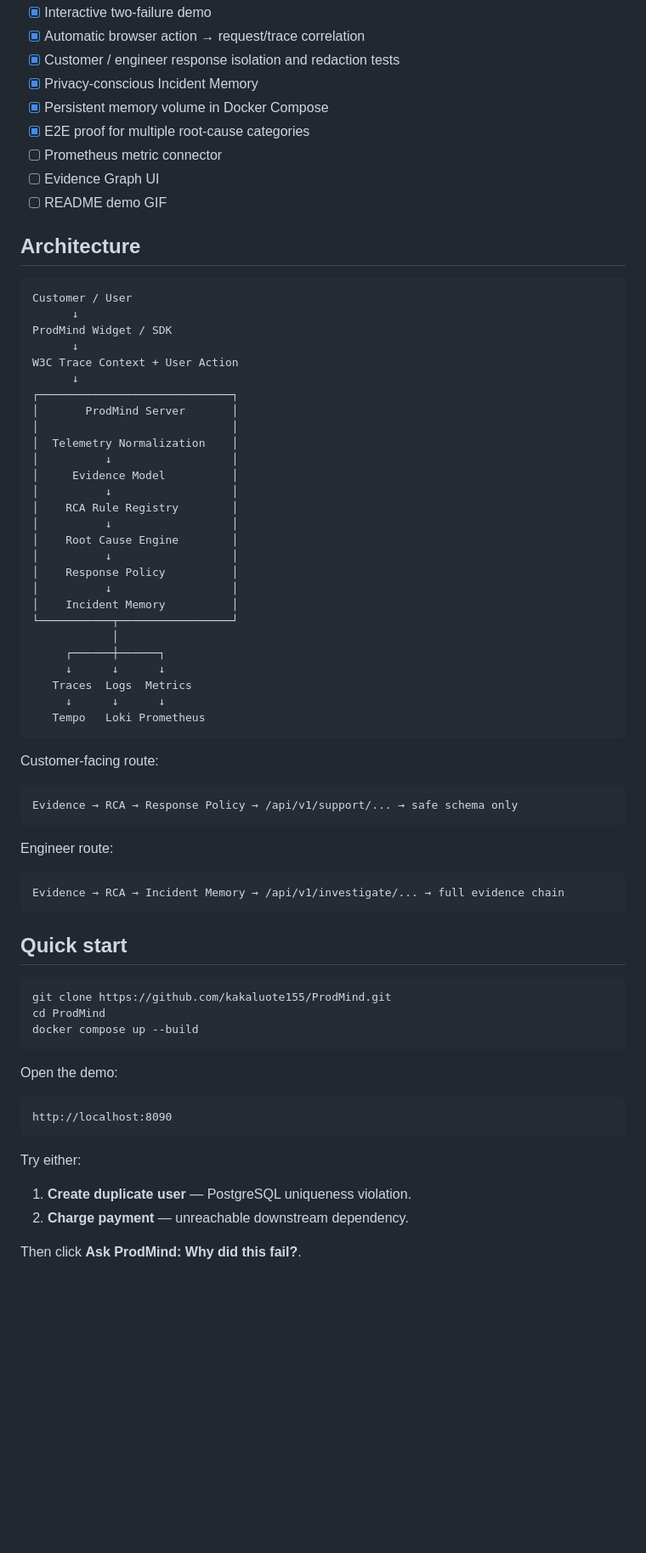
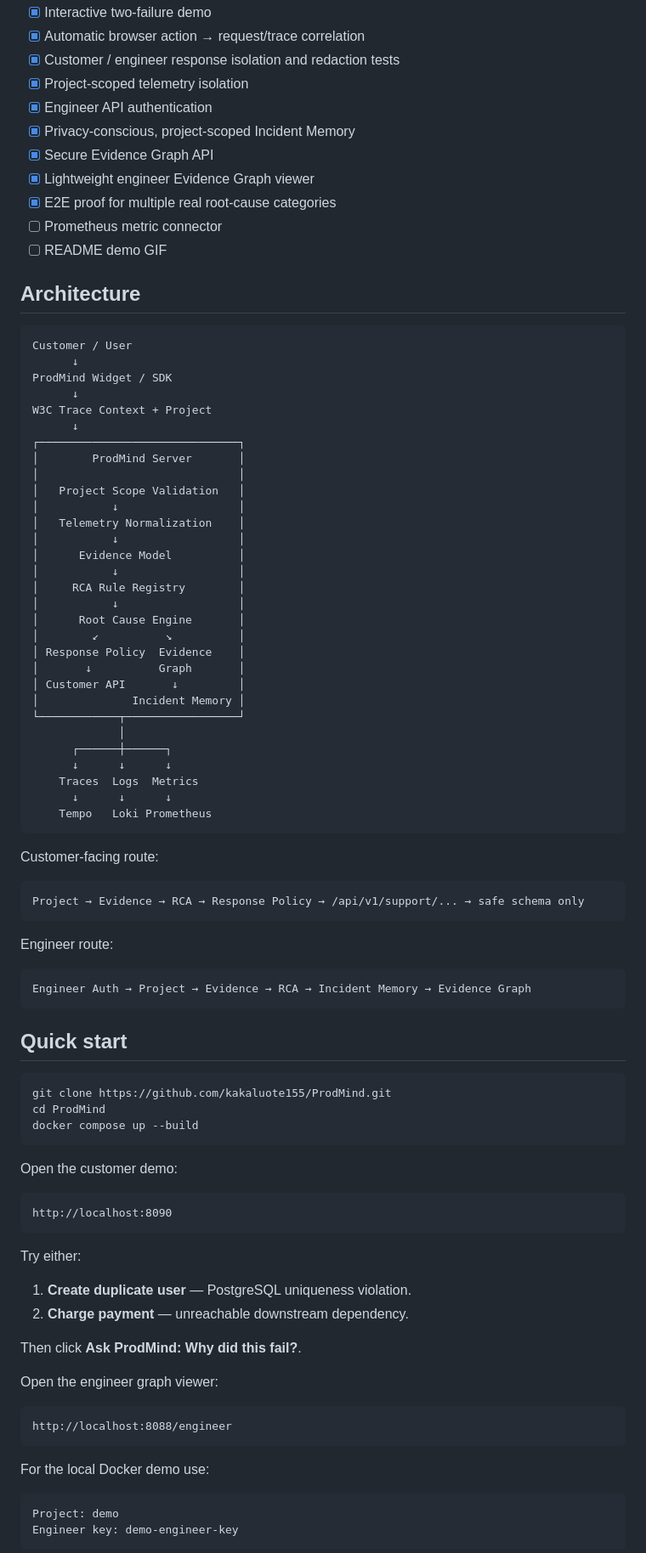
Before and after one commit to kakaluote155/ProdMind, a Markdown page: README.md, the part around one of its changes. Shown at 85% size. Drawn GitHub-style; blank space fills up the shorter version.

````diff
--- a/README.md
+++ b/README.md
@@ -165,11 +224,13 @@ Historical evidence never crosses the customer-safe API boundary.
 - [x] Interactive two-failure demo
 - [x] Automatic browser action → request/trace correlation
 - [x] Customer / engineer response isolation and redaction tests
-- [x] Privacy-conscious Incident Memory
-- [x] Persistent memory volume in Docker Compose
-- [x] E2E proof for multiple root-cause categories
+- [x] Project-scoped telemetry isolation
+- [x] Engineer API authentication
+- [x] Privacy-conscious, project-scoped Incident Memory
+- [x] Secure Evidence Graph API
+- [x] Lightweight engineer Evidence Graph viewer
+- [x] E2E proof for multiple real root-cause categories
 - [ ] Prometheus metric connector
-- [ ] Evidence Graph UI
 - [ ] README demo GIF
 
 ## Architecture
@@ -179,41 +240,44 @@ Customer / User
       ↓
 ProdMind Widget / SDK
       ↓
-W3C Trace Context + User Action
+W3C Trace Context + Project
       ↓
-┌─────────────────────────────┐
-│       ProdMind Server       │
-│                             │
-│  Telemetry Normalization    │
-│          ↓                  │
-│     Evidence Model          │
-│          ↓                  │
-│    RCA Rule Registry        │
-│          ↓                  │
-│    Root Cause Engine        │
-│          ↓                  │
-│    Response Policy          │
-│          ↓                  │
-│    Incident Memory          │
-└───────────┬─────────────────┘
-            │
-     ┌──────┼──────┐
-     ↓      ↓      ↓
-   Traces  Logs  Metrics
-     ↓      ↓      ↓
-   Tempo   Loki Prometheus
+┌──────────────────────────────┐
+│        ProdMind Server       │
+│                              │
+│   Project Scope Validation   │
+│           ↓                  │
+│   Telemetry Normalization    │
+│           ↓                  │
+│      Evidence Model          │
+│           ↓                  │
+│     RCA Rule Registry        │
+│           ↓                  │
+│      Root Cause Engine       │
+│        ↙          ↘          │
+│ Response Policy  Evidence    │
+│       ↓          Graph       │
+│ Customer API       ↓         │
+│              Incident Memory │
+└────────────┬─────────────────┘
+             │
+      ┌──────┼──────┐
+      ↓      ↓      ↓
+    Traces  Logs  Metrics
+      ↓      ↓      ↓
+    Tempo   Loki Prometheus
 ```
 
 Customer-facing route:
 
 ```text
-Evidence → RCA → Response Policy → /api/v1/support/... → safe schema only
+Project → Evidence → RCA → Response Policy → /api/v1/support/... → safe schema only
 ```
 
 Engineer route:
 
 ```text
-Evidence → RCA → Incident Memory → /api/v1/investigate/... → full evidence chain
+Engineer Auth → Project → Evidence → RCA → Incident Memory → Evidence Graph
 ```
 
 ## Quick start
@@ -224,7 +288,7 @@ cd ProdMind
 docker compose up --build
 ```
 
-Open the demo:
+Open the customer demo:
 
 ```text
 http://localhost:8090
@@ -236,3 +300,17 @@ Try either:
 2. **Charge payment** — unreachable downstream dependency.
 
 Then click **Ask ProdMind: Why did this fail?**.
+
+Open the engineer graph viewer:
+
+```text
+http://localhost:8088/engineer
+```
+
+For the local Docker demo use:
+
+```text
+Project: demo
+Engineer key: demo-engineer-key
+```
+
````
Also changed, not shown: other parts of README.md (+108 -44 lines).
